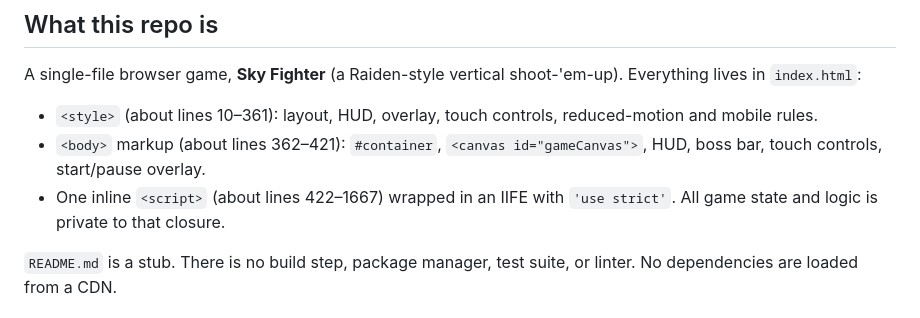
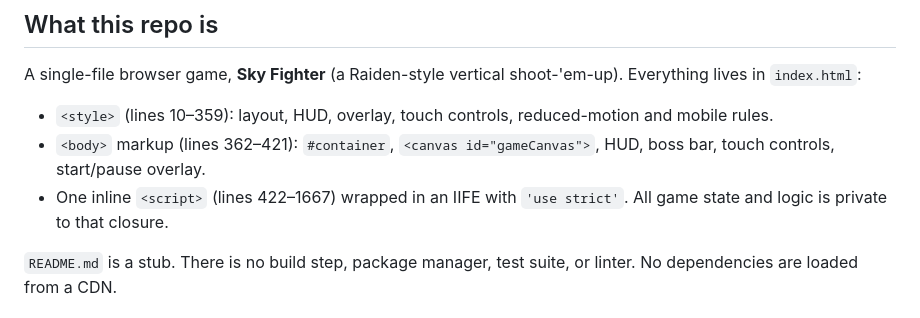
Before and after one commit to ubban/Google_4, a Markdown page: CLAUDE.md, the part around the change. Drawn GitHub-style.

Commit message:
Correct line ranges in CLAUDE.md
Co-Authored-By: Claude Haiku 5.5 <noreply@anthropic.com>
Claude-Session: https://claude.ai/code/session_01UqG9VdW5cYs1HCo8H9HN8K

```diff
--- a/CLAUDE.md
+++ b/CLAUDE.md
@@ -6,9 +6,9 @@ Guidance for Claude Code when working in this repository.
 
 A single-file browser game, **Sky Fighter** (a Raiden-style vertical shoot-'em-up). Everything lives in `index.html`:
 
-- `<style>` (about lines 10–361): layout, HUD, overlay, touch controls, reduced-motion and mobile rules.
-- `<body>` markup (about lines 362–421): `#container`, `<canvas id="gameCanvas">`, HUD, boss bar, touch controls, start/pause overlay.
-- One inline `<script>` (about lines 422–1667) wrapped in an IIFE with `'use strict'`. All game state and logic is private to that closure.
+- `<style>` (lines 10–359): layout, HUD, overlay, touch controls, reduced-motion and mobile rules.
+- `<body>` markup (lines 362–421): `#container`, `<canvas id="gameCanvas">`, HUD, boss bar, touch controls, start/pause overlay.
+- One inline `<script>` (lines 422–1667) wrapped in an IIFE with `'use strict'`. All game state and logic is private to that closure.
 
 `README.md` is a stub. There is no build step, package manager, test suite, or linter. No dependencies are loaded from a CDN.
 
```
